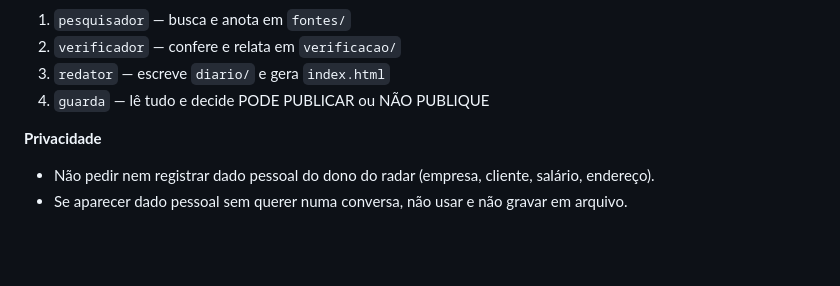
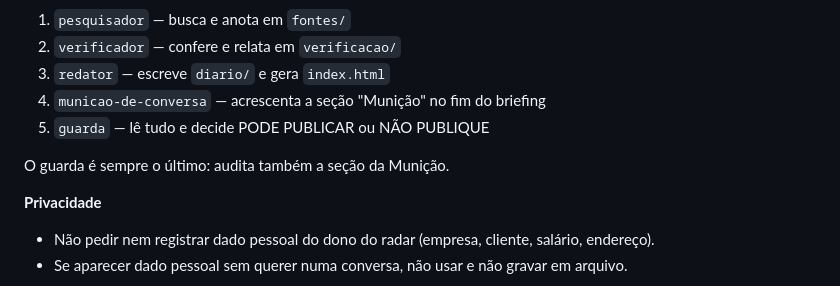
Before and after one commit to fabionakajulio-png/Agentes-Curso, a Markdown page: CLAUDE.md, the part around the change. GitHub-like rendering; blank space fills up the shorter version.

Commit message:
Adiciona o agente municao-de-conversa

```diff
--- a/CLAUDE.md
+++ b/CLAUDE.md
@@ -66,7 +66,10 @@ Os agentes estão em `.claude/agents/` e rodam nesta ordem:
 1. `pesquisador` — busca e anota em `fontes/`
 2. `verificador` — confere e relata em `verificacao/`
 3. `redator` — escreve `diario/` e gera `index.html`
-4. `guarda` — lê tudo e decide PODE PUBLICAR ou NÃO PUBLIQUE
+4. `municao-de-conversa` — acrescenta a seção "Munição" no fim do briefing
+5. `guarda` — lê tudo e decide PODE PUBLICAR ou NÃO PUBLIQUE
+
+O guarda é sempre o último: audita também a seção da Munição.
 
 **Privacidade**
 - Não pedir nem registrar dado pessoal do dono do radar (empresa, cliente, salário, endereço).
```
Also changed, not shown: .claude/agents/municao-de-conversa.md (added, +54 -0 lines).
